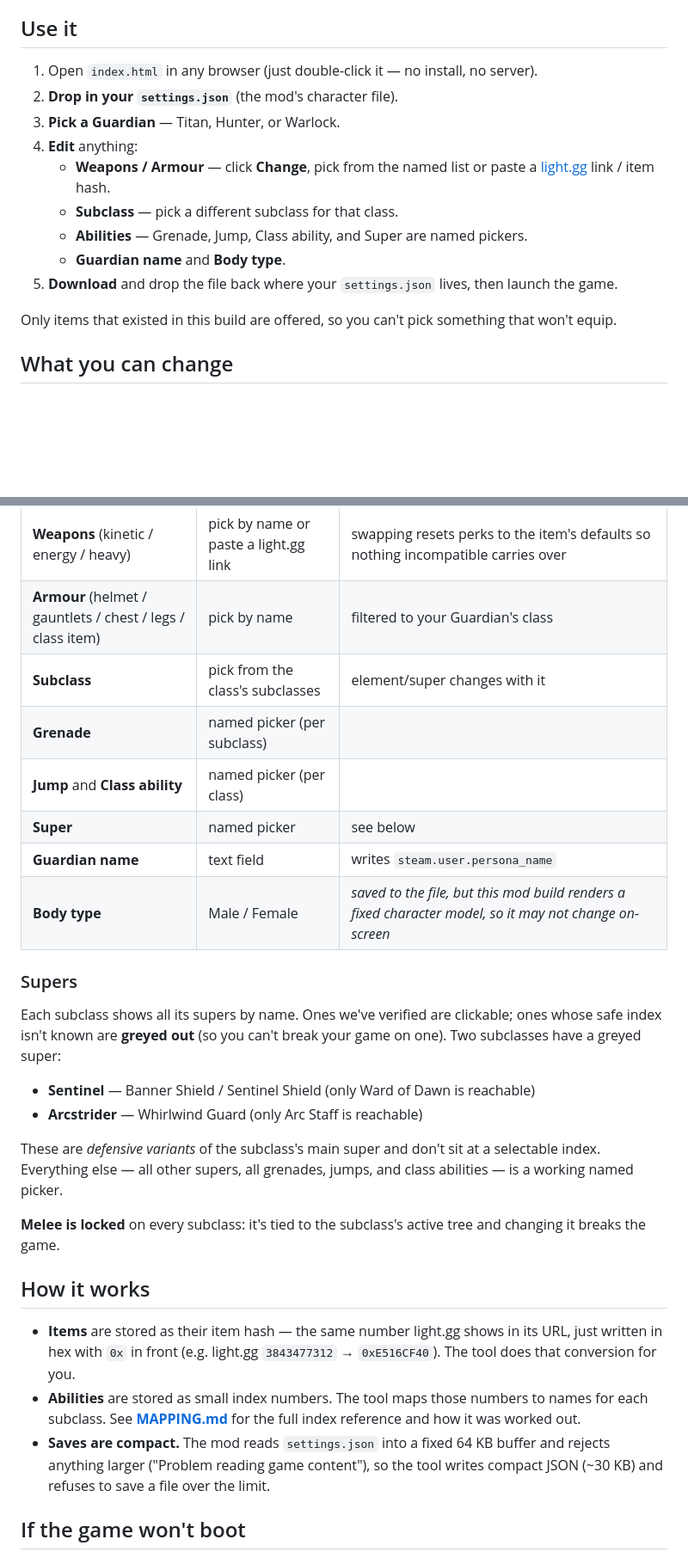
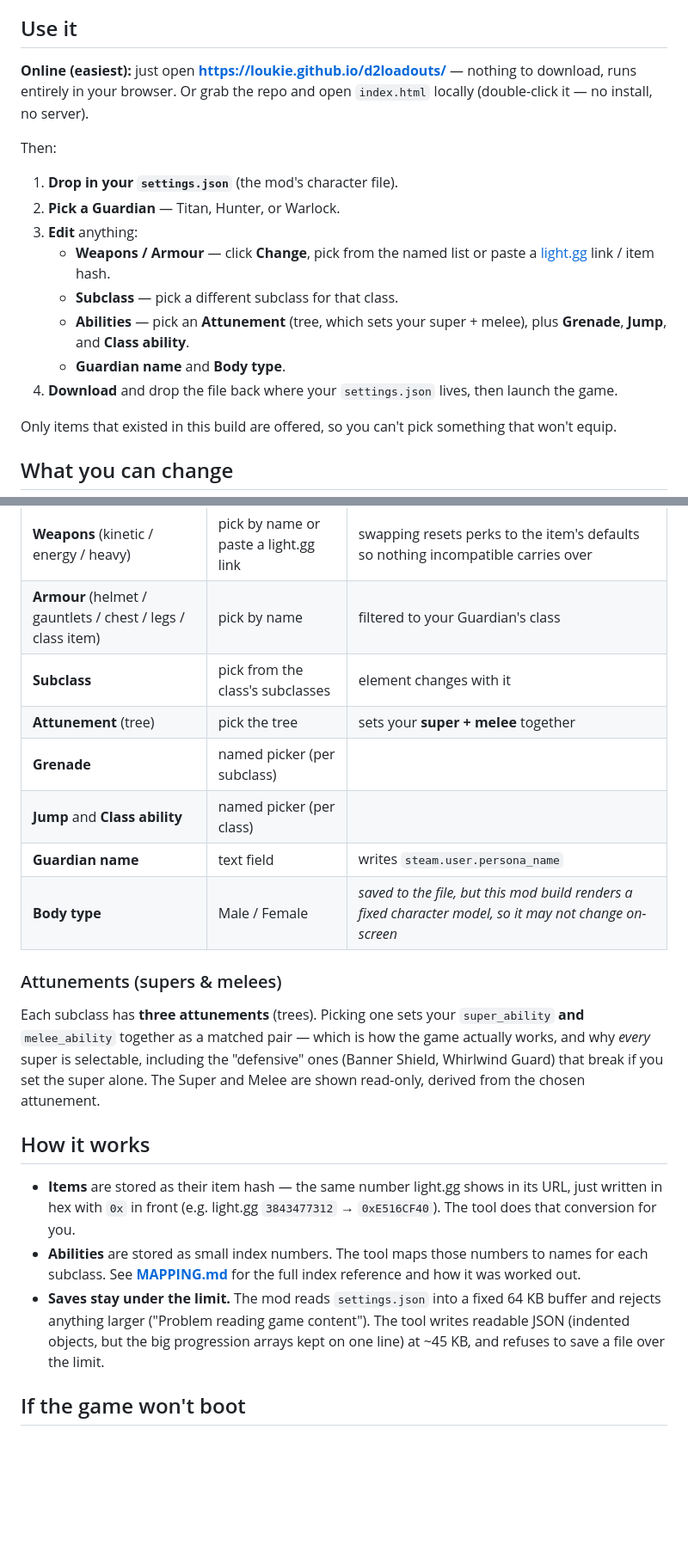
Before and after one commit to Loukie/d2loadouts, a Markdown page: README.md, 2 parts joined by grey strips. Shown at 86% size. Drawn GitHub-style; blank space fills up the shorter version.

Commit message:
README: add live GitHub Pages URL, switch docs to Attunement model, fix save-format note

```diff
--- a/README.md
+++ b/README.md
@@ -8,16 +8,22 @@ uploaded anywhere.
 
 ## Use it
 
-1. Open `index.html` in any browser (just double-click it — no install, no server).
-2. **Drop in your `settings.json`** (the mod's character file).
-3. **Pick a Guardian** — Titan, Hunter, or Warlock.
-4. **Edit** anything:
+**Online (easiest):** just open **<https://loukie.github.io/d2loadouts/>** — nothing to
+download, runs entirely in your browser. Or grab the repo and open `index.html`
+locally (double-click it — no install, no server).
+
+Then:
+
+1. **Drop in your `settings.json`** (the mod's character file).
+2. **Pick a Guardian** — Titan, Hunter, or Warlock.
+3. **Edit** anything:
    - **Weapons / Armour** — click **Change**, pick from the named list or paste a
      [light.gg](https://www.light.gg) link / item hash.
    - **Subclass** — pick a different subclass for that class.
-   - **Abilities** — Grenade, Jump, Class ability, and Super are named pickers.
+   - **Abilities** — pick an **Attunement** (tree, which sets your super + melee),
+     plus **Grenade**, **Jump**, and **Class ability**.
    - **Guardian name** and **Body type**.
-5. **Download** and drop the file back where your `settings.json` lives, then
+4. **Download** and drop the file back where your `settings.json` lives, then
    launch the game.
 
 Only items that existed in this build are offered, so you can't pick something
@@ -29,28 +35,20 @@ that won't equip.
 | --- | --- | --- |
 | **Weapons** (kinetic / energy / heavy) | pick by name or paste a light.gg link | swapping resets perks to the item's defaults so nothing incompatible carries over |
 | **Armour** (helmet / gauntlets / chest / legs / class item) | pick by name | filtered to your Guardian's class |
-| **Subclass** | pick from the class's subclasses | element/super changes with it |
+| **Subclass** | pick from the class's subclasses | element changes with it |
+| **Attunement** (tree) | pick the tree | sets your **super + melee** together |
 | **Grenade** | named picker (per subclass) | |
 | **Jump** and **Class ability** | named picker (per class) | |
-| **Super** | named picker | see below |
 | **Guardian name** | text field | writes `steam.user.persona_name` |
 | **Body type** | Male / Female | *saved to the file, but this mod build renders a fixed character model, so it may not change on-screen* |
 
-### Supers
+### Attunements (supers & melees)
 
-Each subclass shows all its supers by name. Ones we've verified are clickable;
-ones whose safe index isn't known are **greyed out** (so you can't break your
-game on one). Two subclasses have a greyed super:
-
-- **Sentinel** — Banner Shield / Sentinel Shield (only Ward of Dawn is reachable)
-- **Arcstrider** — Whirlwind Guard (only Arc Staff is reachable)
-
-These are *defensive variants* of the subclass's main super and don't sit at a
-selectable index. Everything else — all other supers, all grenades, jumps, and
-class abilities — is a working named picker.
-
-**Melee is locked** on every subclass: it's tied to the subclass's active tree
-and changing it breaks the game.
+Each subclass has **three attunements** (trees). Picking one sets your
+`super_ability` **and** `melee_ability` together as a matched pair — which is how
+the game actually works, and why *every* super is selectable, including the
+"defensive" ones (Banner Shield, Whirlwind Guard) that break if you set the super
+alone. The Super and Melee are shown read-only, derived from the chosen attunement.
 
 ## How it works
 
@@ -60,9 +58,10 @@ and changing it breaks the game.
 - **Abilities** are stored as small index numbers. The tool maps those numbers to
   names for each subclass. See **[MAPPING.md](MAPPING.md)** for the full index
   reference and how it was worked out.
-- **Saves are compact.** The mod reads `settings.json` into a fixed 64 KB buffer
-  and rejects anything larger ("Problem reading game content"), so the tool writes
-  compact JSON (~30 KB) and refuses to save a file over the limit.
+- **Saves stay under the limit.** The mod reads `settings.json` into a fixed 64 KB
+  buffer and rejects anything larger ("Problem reading game content"). The tool
+  writes readable JSON (indented objects, but the big progression arrays kept on
+  one line) at ~45 KB, and refuses to save a file over the limit.
 
 ## If the game won't boot
 
```
